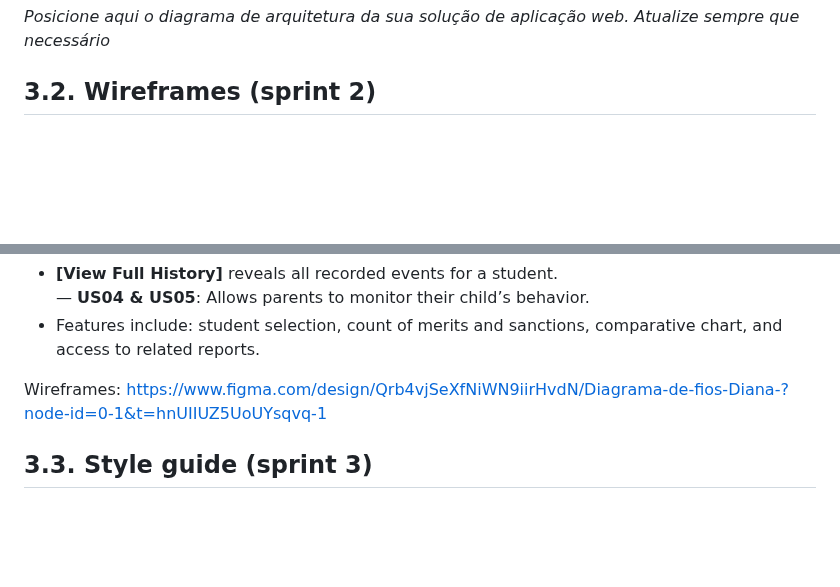
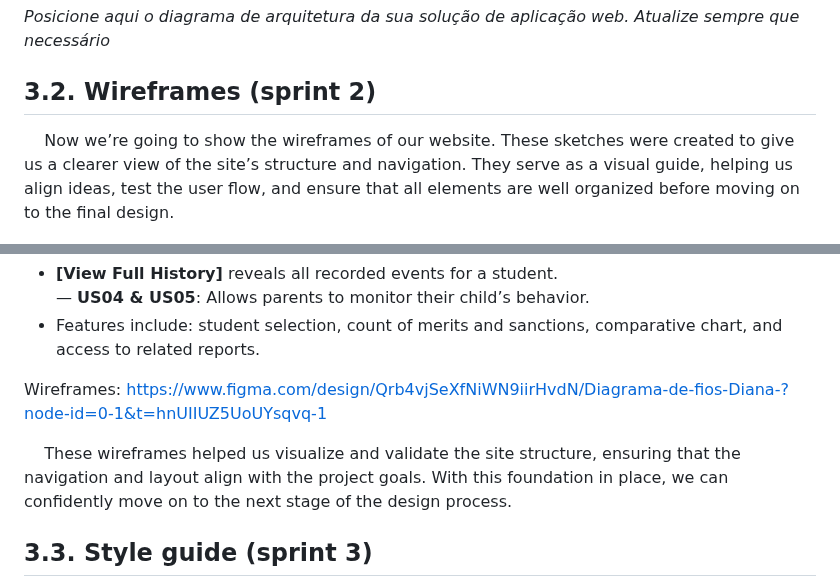
Before and after one commit to jjalmeidadev/diana, a Markdown page: documents/wad.md, 2 parts joined by grey strips. GitHub-like rendering; blank space fills up the shorter version.

Commit message:
Add indrodução do wirefreme

```diff
--- a/documents/wad.md
+++ b/documents/wad.md
@@ -481,6 +481,9 @@ Acceptance Criteria 2 | **Scenario:** The parent enters an invalid phone number
 
 ## 3.2. Wireframes (sprint 2)
 
+&nbsp;&nbsp;&nbsp;&nbsp;Now we’re going to show the wireframes of our website.
+These sketches were created to give us a clearer view of the site’s structure and navigation. They serve as a visual guide, helping us align ideas, test the user flow, and ensure that all elements are well organized before moving on to the final design.
+
 ![login](../assets/login.png)
 
 ## 1. Login and About
@@ -580,6 +583,8 @@ Behavioral tracking screen displaying merits and warnings.
 
 Wireframes:
 https://www.figma.com/design/Qrb4vjSeXfNiWN9iirHvdN/Diagrama-de-fios-Diana-?node-id=0-1&t=hnUIIUZ5UoUYsqvq-1
+
+&nbsp;&nbsp;&nbsp;&nbsp;These wireframes helped us visualize and validate the site structure, ensuring that the navigation and layout align with the project goals. With this foundation in place, we can confidently move on to the next stage of the design process.
 
 ## 3.3. Style guide (sprint 3)
 
```
